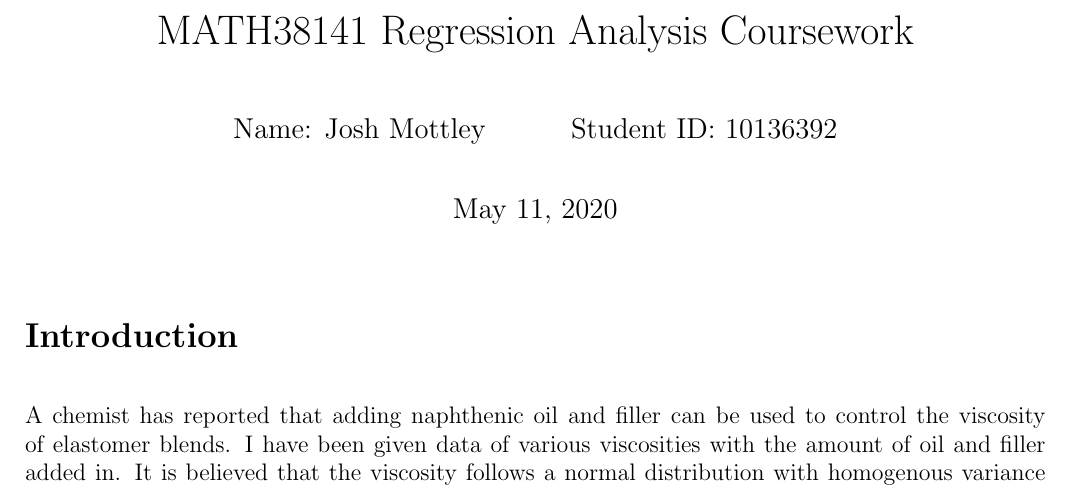
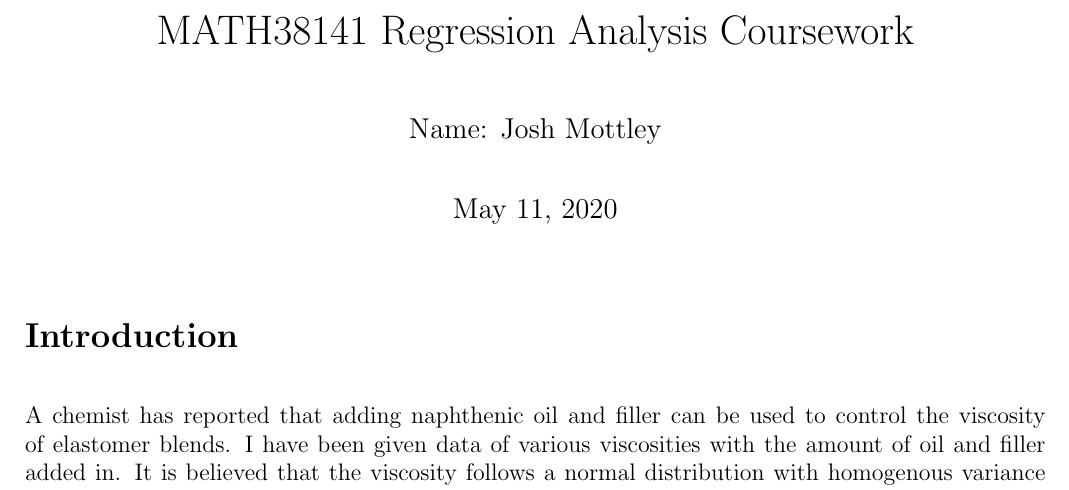
Before and after one commit to Sezoir/NaphthenicOil-Filler-Report, a LaTeX document (report.tex): part of page 1 of 18, cut so that both start at the same text. Compiled offline with pdfLaTeX.

Commit message:
Edited title

```diff
--- a/report.tex
+++ b/report.tex
@@ -1,8 +1,7 @@
 % Setup
 \documentclass[12pt]{article}
 \title{MATH38141 Regression Analysis Coursework}
-\author{Name: Josh Mottley
-\and Student ID: 10136392}
+\author{Name: Josh Mottley}
 \date{\today}
 
 % Packages
```
Also changed, not shown: report.pdf, 3 other files.
